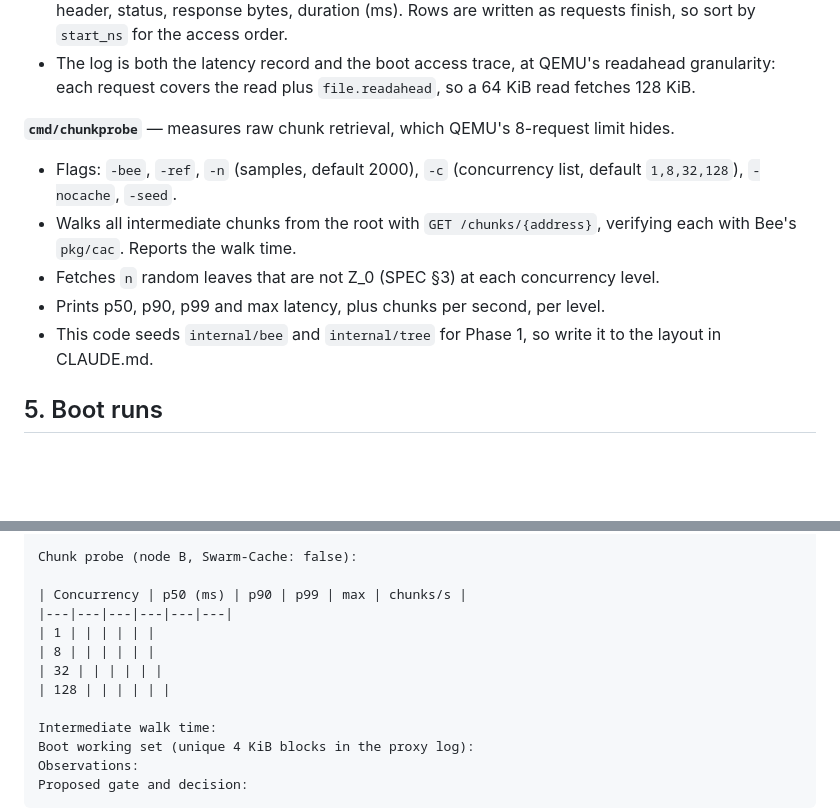
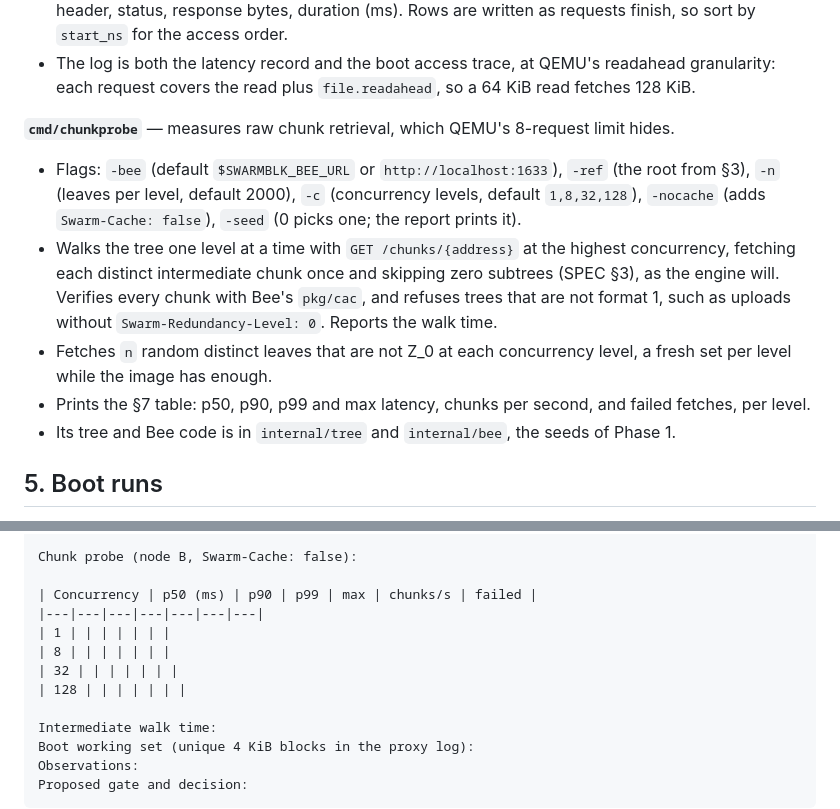
Before and after one commit to petfold/swarmblk, a Markdown page: docs/PHASE0.md, 2 parts joined by grey strips. Rendered like a GitHub page; blank space fills up the shorter version.

Commit message:
Document chunkprobe and mark it done
Co-Authored-By: Claude Opus 5.5 <noreply@anthropic.com>

```diff
--- a/docs/PHASE0.md
+++ b/docs/PHASE0.md
@@ -72,11 +72,11 @@ Record the upload wall time, the tag counters, and when `synced` stops rising.
 
 **`cmd/chunkprobe`** — measures raw chunk retrieval, which QEMU's 8-request limit hides.
 
-- Flags: `-bee`, `-ref`, `-n` (samples, default 2000), `-c` (concurrency list, default `1,8,32,128`), `-nocache`, `-seed`.
-- Walks all intermediate chunks from the root with `GET /chunks/{address}`, verifying each with Bee's `pkg/cac`. Reports the walk time.
-- Fetches `n` random leaves that are not Z_0 (SPEC §3) at each concurrency level.
-- Prints p50, p90, p99 and max latency, plus chunks per second, per level.
-- This code seeds `internal/bee` and `internal/tree` for Phase 1, so write it to the layout in CLAUDE.md.
+- Flags: `-bee` (default `$SWARMBLK_BEE_URL` or `http://localhost:1633`), `-ref` (the root from §3), `-n` (leaves per level, default 2000), `-c` (concurrency levels, default `1,8,32,128`), `-nocache` (adds `Swarm-Cache: false`), `-seed` (0 picks one; the report prints it).
+- Walks the tree one level at a time with `GET /chunks/{address}` at the highest concurrency, fetching each distinct intermediate chunk once and skipping zero subtrees (SPEC §3), as the engine will. Verifies every chunk with Bee's `pkg/cac`, and refuses trees that are not format 1, such as uploads without `Swarm-Redundancy-Level: 0`. Reports the walk time.
+- Fetches `n` random distinct leaves that are not Z_0 at each concurrency level, a fresh set per level while the image has enough.
+- Prints the §7 table: p50, p90, p99 and max latency, chunks per second, and failed fetches, per level.
+- Its tree and Bee code is in `internal/tree` and `internal/bee`, the seeds of Phase 1.
 
 ## 5. Boot runs
 
@@ -147,12 +147,12 @@ Upload: wall time; tag split / seen / synced; time until synced stopped rising.
 
 Chunk probe (node B, Swarm-Cache: false):
 
-| Concurrency | p50 (ms) | p90 | p99 | max | chunks/s |
-|---|---|---|---|---|---|
-| 1 | | | | | |
-| 8 | | | | | |
-| 32 | | | | | |
-| 128 | | | | | |
+| Concurrency | p50 (ms) | p90 | p99 | max | chunks/s | failed |
+|---|---|---|---|---|---|---|
+| 1 | | | | | | |
+| 8 | | | | | | |
+| 32 | | | | | | |
+| 128 | | | | | | |
 
 Intermediate walk time:
 Boot working set (unique 4 KiB blocks in the proxy log):
```
Also changed, not shown: CLAUDE.md (+1 -1 lines), ROADMAP.md (+1 -1 lines).
